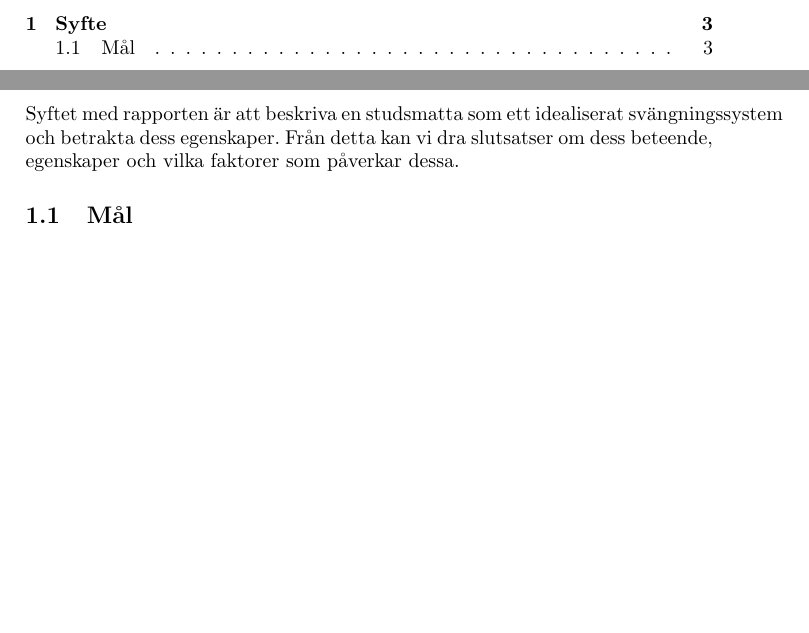
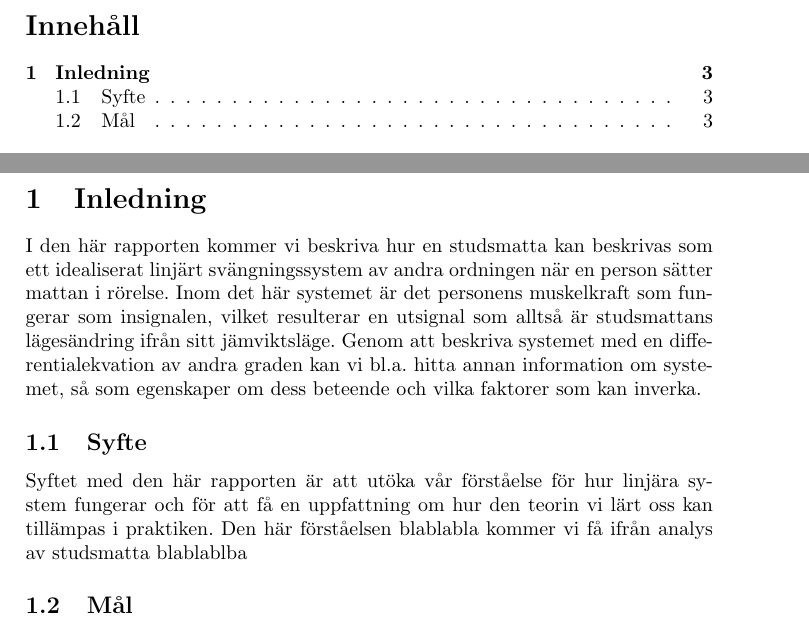
Before and after one commit to bangerius/Svangningssystem, a LaTeX document (Studsmatta.tex): two parts of pages 2 and 3 of 6 before the commit and two parts of pages 2 and 3 of 7 after it, joined at a grey line, cut at the place of the change, the shorter picture padded with empty space. Compiled offline with pdfLaTeX.

Commit message:
Lite inte allt inledningsändring

```diff
--- a/Studsmatta.tex
+++ b/Studsmatta.tex
@@ -31,11 +31,14 @@
 
 \clearpage
 
-\section{Syfte}
+\section{Inledning}
 \pagenumbering{arabic}
 \setcounter{page}{3}
 
-Syftet med rapporten är att beskriva en studsmatta som ett idealiserat svängningssystem och betrakta dess egenskaper. Från detta kan vi dra slutsatser om dess beteende, egenskaper och vilka faktorer som påverkar dessa.
+I den här rapporten kommer vi beskriva hur en studsmatta kan beskrivas som ett idealiserat linjärt svängningssystem av andra ordningen när en person sätter mattan i rörelse. Inom det här systemet är det personens muskelkraft som fungerar som insignalen, vilket resulterar en utsignal som alltså är studsmattans lägesändring ifrån sitt jämviktsläge. Genom att beskriva systemet med en differentialekvation av andra graden kan vi bl.a. hitta annan information om systemet, så som egenskaper om dess beteende och vilka faktorer som kan inverka.
+
+\subsection{Syfte}
+Syftet med den här rapporten är att utöka vår förståelse för hur linjära system fungerar och för att få en uppfattning om hur den teorin vi lärt oss kan tillämpas i praktiken. Den här förståelsen blablabla kommer vi få ifrån analys av studsmatta blablablba
 
 \subsection{Mål}
 %Ska vi verkligen ha denna subsektion?
```
